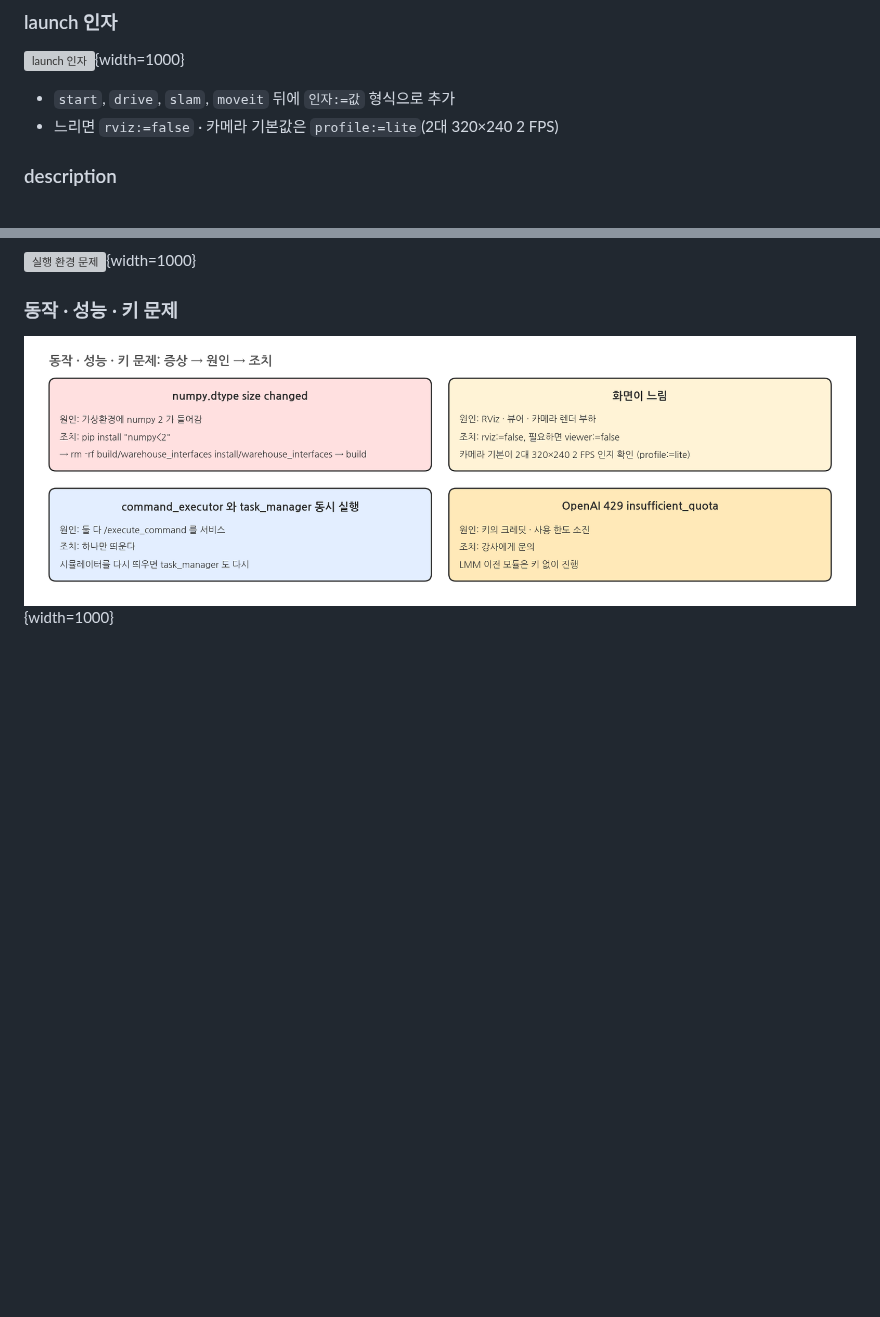
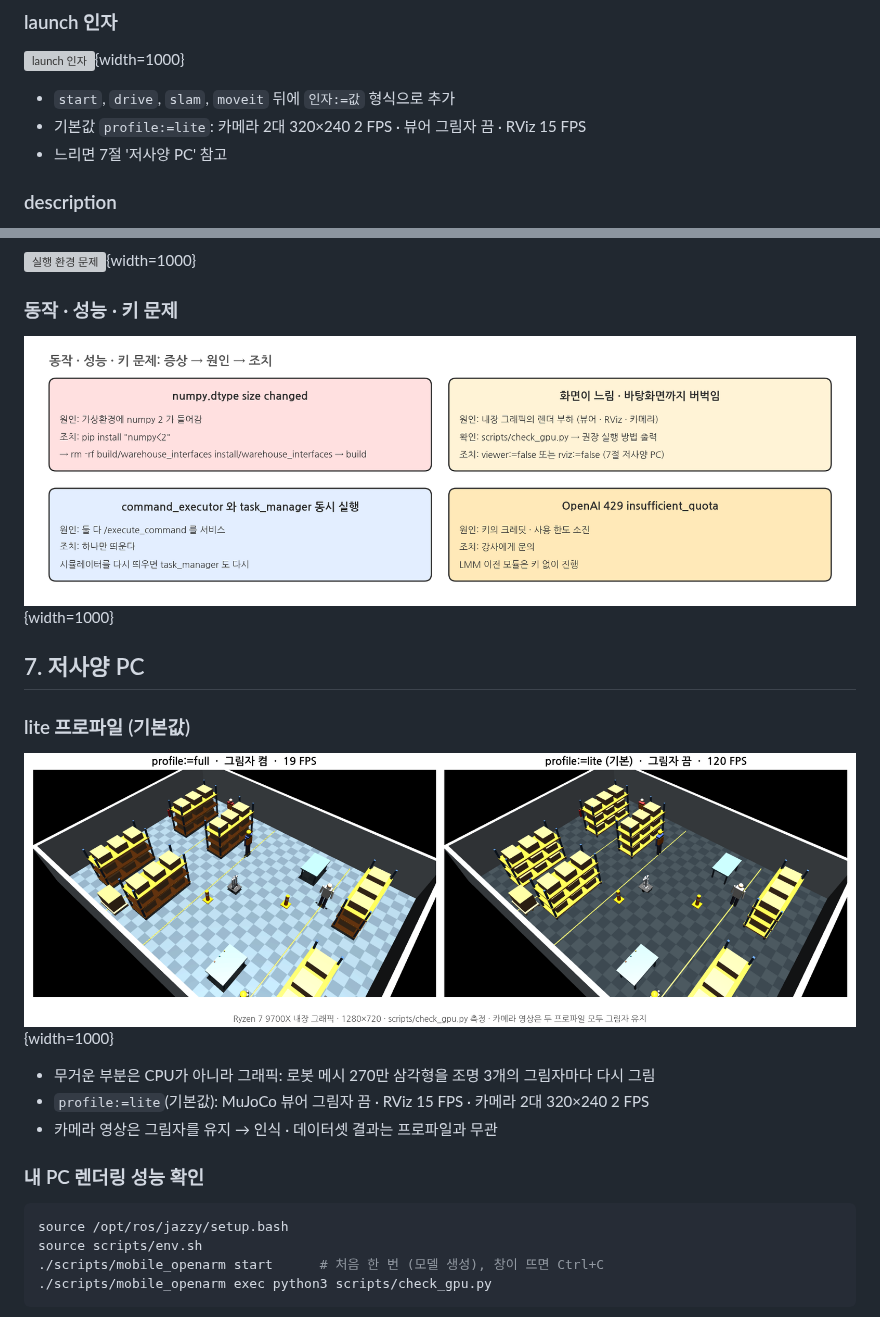
Before and after one commit to PinkWink/pinklab_mobile_openarm_ros2_mujoco, a Markdown page: docs/camp/setup_usage.md, 2 parts joined by grey strips. Drawn GitHub-style; pictures changed too: docs/camp/setup_lowspec_profile.png (added), docs/camp/setup_trouble_run.png; blank space fills up the shorter version; grey boxes are pictures that could not be loaded.

````diff
--- a/docs/camp/setup_usage.md
+++ b/docs/camp/setup_usage.md
@@ -134,7 +134,8 @@ source scripts/env.sh
 ![launch 인자](setup_launch_args.png){width=1000}
 
 - `start`, `drive`, `slam`, `moveit` 뒤에 `인자:=값` 형식으로 추가
-- 느리면 `rviz:=false` · 카메라 기본값은 `profile:=lite`(2대 320×240 2 FPS)
+- 기본값 `profile:=lite`: 카메라 2대 320×240 2 FPS · 뷰어 그림자 끔 · RViz 15 FPS
+- 느리면 7절 '저사양 PC' 참고
 
 ### description
 
@@ -201,3 +202,23 @@ ros2 launch mobile_openarm_description display.launch.py gui:=false   # 슬라
 ### 동작 · 성능 · 키 문제
 
 ![동작 · 성능 · 키 문제](setup_trouble_run.png){width=1000}
+
+## 7. 저사양 PC
+
+### lite 프로파일 (기본값)
+
+![lite 프로파일: 뷰어 그림자를 끄면 내장 그래픽에서 6배 빠름](setup_lowspec_profile.png){width=1000}
+
+- 무거운 부분은 CPU가 아니라 그래픽: 로봇 메시 270만 삼각형을 조명 3개의 그림자마다 다시 그림
+- `profile:=lite`(기본값): MuJoCo 뷰어 그림자 끔 · RViz 15 FPS · 카메라 2대 320×240 2 FPS
+- 카메라 영상은 그림자를 유지 → 인식 · 데이터셋 결과는 프로파일과 무관
+
+### 내 PC 렌더링 성능 확인
+
+```bash
+source /opt/ros/jazzy/setup.bash
+source scripts/env.sh
+./scripts/mobile_openarm start      # 처음 한 번 (모델 생성), 창이 뜨면 Ctrl+C
+./scripts/mobile_openarm exec python3 scripts/check_gpu.py
+```
+
````
Also changed, not shown: other parts of docs/camp/setup_usage.md (+20 -0 lines), docs/camp/setup_lowspec_check.png (added), docs/camp/setup_lowspec_noviewer.png (added), docs/camp/setup_lowspec_nvidia.png (added), 3 other files.
